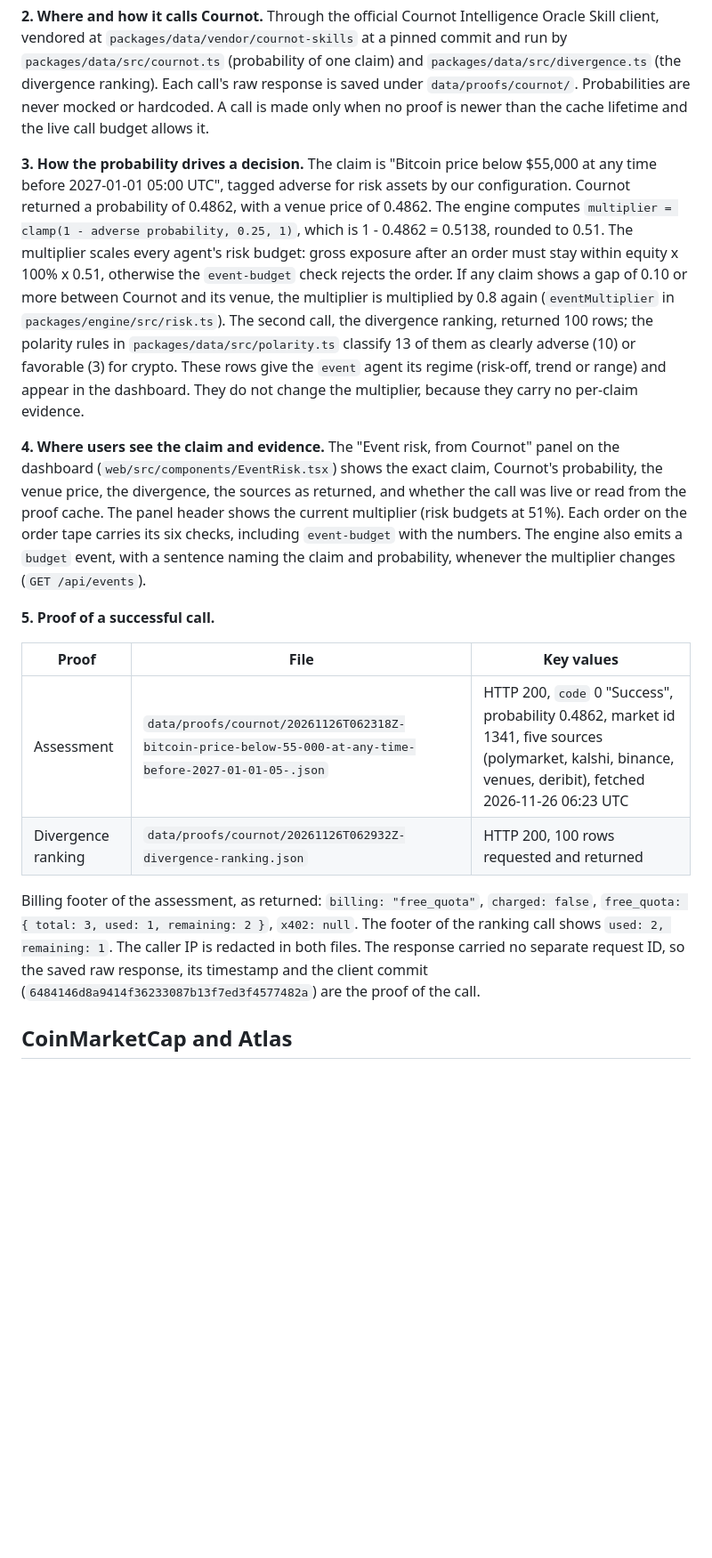
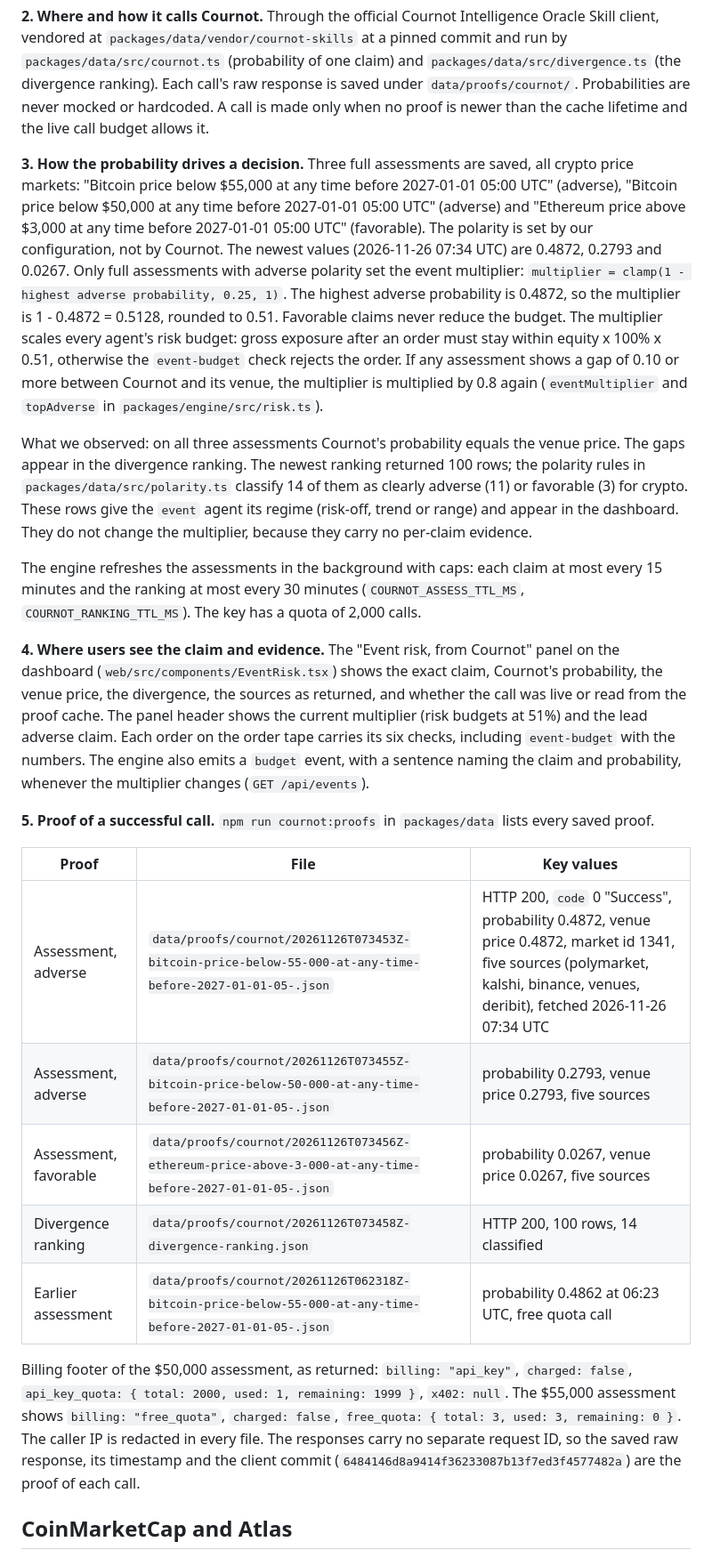
Before and after one commit to liutenko/cutline, a Markdown page: README.md, the part around one of its changes. Shown at 89% size. GitHub-like rendering; blank space fills up the shorter version.

```diff
--- a/README.md
+++ b/README.md
@@ -179,18 +186,25 @@ Live tests (`npm run test:live` in `packages/data`, `packages/rail` and `package
 
 **2. Where and how it calls Cournot.** Through the official Cournot Intelligence Oracle Skill client, vendored at `packages/data/vendor/cournot-skills` at a pinned commit and run by `packages/data/src/cournot.ts` (probability of one claim) and `packages/data/src/divergence.ts` (the divergence ranking). Each call's raw response is saved under `data/proofs/cournot/`. Probabilities are never mocked or hardcoded. A call is made only when no proof is newer than the cache lifetime and the live call budget allows it.
 
-**3. How the probability drives a decision.** The claim is "Bitcoin price below $55,000 at any time before 2027-01-01 05:00 UTC", tagged adverse for risk assets by our configuration. Cournot returned a probability of 0.4862, with a venue price of 0.4862. The engine computes `multiplier = clamp(1 - adverse probability, 0.25, 1)`, which is 1 - 0.4862 = 0.5138, rounded to 0.51. The multiplier scales every agent's risk budget: gross exposure after an order must stay within equity x 100% x 0.51, otherwise the `event-budget` check rejects the order. If any claim shows a gap of 0.10 or more between Cournot and its venue, the multiplier is multiplied by 0.8 again (`eventMultiplier` in `packages/engine/src/risk.ts`). The second call, the divergence ranking, returned 100 rows; the polarity rules in `packages/data/src/polarity.ts` classify 13 of them as clearly adverse (10) or favorable (3) for crypto. These rows give the `event` agent its regime (risk-off, trend or range) and appear in the dashboard. They do not change the multiplier, because they carry no per-claim evidence.
+**3. How the probability drives a decision.** Three full assessments are saved, all crypto price markets: "Bitcoin price below $55,000 at any time before 2027-01-01 05:00 UTC" (adverse), "Bitcoin price below $50,000 at any time before 2027-01-01 05:00 UTC" (adverse) and "Ethereum price above $3,000 at any time before 2027-01-01 05:00 UTC" (favorable). The polarity is set by our configuration, not by Cournot. The newest values (2026-11-26 07:34 UTC) are 0.4872, 0.2793 and 0.0267. Only full assessments with adverse polarity set the event multiplier: `multiplier = clamp(1 - highest adverse probability, 0.25, 1)`. The highest adverse probability is 0.4872, so the multiplier is 1 - 0.4872 = 0.5128, rounded to 0.51. Favorable claims never reduce the budget. The multiplier scales every agent's risk budget: gross exposure after an order must stay within equity x 100% x 0.51, otherwise the `event-budget` check rejects the order. If any assessment shows a gap of 0.10 or more between Cournot and its venue, the multiplier is multiplied by 0.8 again (`eventMultiplier` and `topAdverse` in `packages/engine/src/risk.ts`).
 
-**4. Where users see the claim and evidence.** The "Event risk, from Cournot" panel on the dashboard (`web/src/components/EventRisk.tsx`) shows the exact claim, Cournot's probability, the venue price, the divergence, the sources as returned, and whether the call was live or read from the proof cache. The panel header shows the current multiplier (risk budgets at 51%). Each order on the order tape carries its six checks, including `event-budget` with the numbers. The engine also emits a `budget` event, with a sentence naming the claim and probability, whenever the multiplier changes (`GET /api/events`).
+What we observed: on all three assessments Cournot's probability equals the venue price. The gaps appear in the divergence ranking. The newest ranking returned 100 rows; the polarity rules in `packages/data/src/polarity.ts` classify 14 of them as clearly adverse (11) or favorable (3) for crypto. These rows give the `event` agent its regime (risk-off, trend or range) and appear in the dashboard. They do not change the multiplier, because they carry no per-claim evidence.
 
-**5. Proof of a successful call.**
+The engine refreshes the assessments in the background with caps: each claim at most every 15 minutes and the ranking at most every 30 minutes (`COURNOT_ASSESS_TTL_MS`, `COURNOT_RANKING_TTL_MS`). The key has a quota of 2,000 calls.
+
+**4. Where users see the claim and evidence.** The "Event risk, from Cournot" panel on the dashboard (`web/src/components/EventRisk.tsx`) shows the exact claim, Cournot's probability, the venue price, the divergence, the sources as returned, and whether the call was live or read from the proof cache. The panel header shows the current multiplier (risk budgets at 51%) and the lead adverse claim. Each order on the order tape carries its six checks, including `event-budget` with the numbers. The engine also emits a `budget` event, with a sentence naming the claim and probability, whenever the multiplier changes (`GET /api/events`).
+
+**5. Proof of a successful call.** `npm run cournot:proofs` in `packages/data` lists every saved proof.
 
 | Proof | File | Key values |
 |---|---|---|
-| Assessment | `data/proofs/cournot/20261126T062318Z-bitcoin-price-below-55-000-at-any-time-before-2027-01-01-05-.json` | HTTP 200, `code` 0 "Success", probability 0.4862, market id 1341, five sources (polymarket, kalshi, binance, venues, deribit), fetched 2026-11-26 06:23 UTC |
-| Divergence ranking | `data/proofs/cournot/20261126T062932Z-divergence-ranking.json` | HTTP 200, 100 rows requested and returned |
+| Assessment, adverse | `data/proofs/cournot/20261126T073453Z-bitcoin-price-below-55-000-at-any-time-before-2027-01-01-05-.json` | HTTP 200, `code` 0 "Success", probability 0.4872, venue price 0.4872, market id 1341, five sources (polymarket, kalshi, binance, venues, deribit), fetched 2026-11-26 07:34 UTC |
+| Assessment, adverse | `data/proofs/cournot/20261126T073455Z-bitcoin-price-below-50-000-at-any-time-before-2027-01-01-05-.json` | probability 0.2793, venue price 0.2793, five sources |
+| Assessment, favorable | `data/proofs/cournot/20261126T073456Z-ethereum-price-above-3-000-at-any-time-before-2027-01-01-05-.json` | probability 0.0267, venue price 0.0267, five sources |
+| Divergence ranking | `data/proofs/cournot/20261126T073458Z-divergence-ranking.json` | HTTP 200, 100 rows, 14 classified |
+| Earlier assessment | `data/proofs/cournot/20261126T062318Z-bitcoin-price-below-55-000-at-any-time-before-2027-01-01-05-.json` | probability 0.4862 at 06:23 UTC, free quota call |
 
-Billing footer of the assessment, as returned: `billing: "free_quota"`, `charged: false`, `free_quota: { total: 3, used: 1, remaining: 2 }`, `x402: null`. The footer of the ranking call shows `used: 2, remaining: 1`. The caller IP is redacted in both files. The response carried no separate request ID, so the saved raw response, its timestamp and the client commit (`6484146d8a9414f36233087b13f7ed3f4577482a`) are the proof of the call.
+Billing footer of the $50,000 assessment, as returned: `billing: "api_key"`, `charged: false`, `api_key_quota: { total: 2000, used: 1, remaining: 1999 }`, `x402: null`. The $55,000 assessment shows `billing: "free_quota"`, `charged: false`, `free_quota: { total: 3, used: 3, remaining: 0 }`. The caller IP is redacted in every file. The responses carry no separate request ID, so the saved raw response, its timestamp and the client commit (`6484146d8a9414f36233087b13f7ed3f4577482a`) are the proof of each call.
 
 ## CoinMarketCap and Atlas
 
```
Also changed, not shown: other parts of README.md (+22 -10 lines), docs/DEMO.md (+11 -10 lines), docs/WRITEUP.md (+1 -1 lines), docs/img/dashboard-cut.png (added), docs/img/dashboard-settled.png (added), 5 other files.
